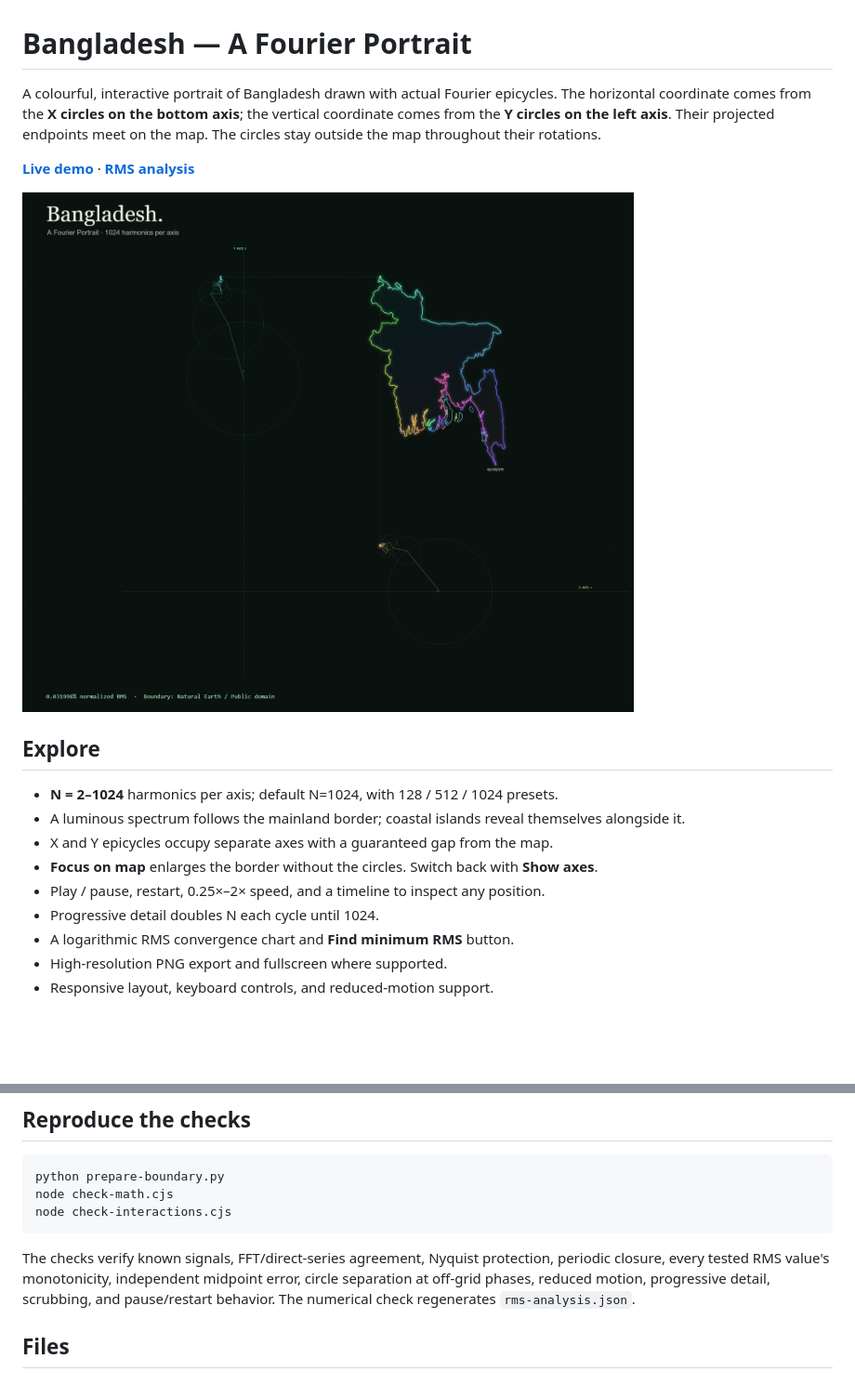
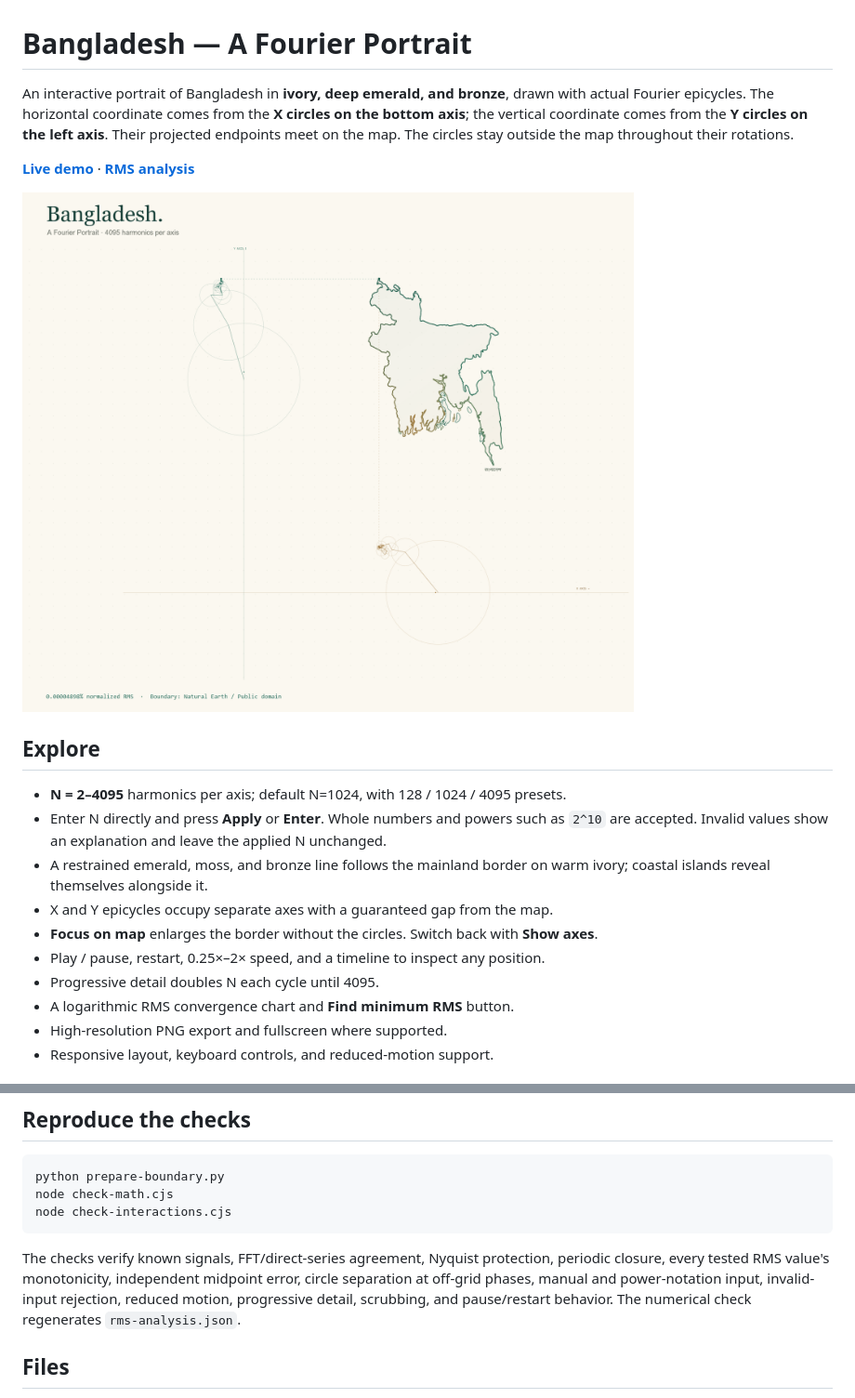
Before and after one commit to almuzahidseyam/bangladesh-fourier-epicycles, a Markdown page: README.md, 2 parts joined by grey strips. Shown at 93% size. Rendered like a GitHub page; pictures changed too: assets/portrait.png; blank space fills up the shorter version.

Commit message:
Add editable N up to 4095 and an ivory emerald bronze palette

````diff
--- a/README.md
+++ b/README.md
@@ -1,6 +1,6 @@
 # Bangladesh — A Fourier Portrait
 
-A colourful, interactive portrait of Bangladesh drawn with actual Fourier epicycles. The horizontal coordinate comes from the **X circles on the bottom axis**; the vertical coordinate comes from the **Y circles on the left axis**. Their projected endpoints meet on the map. The circles stay outside the map throughout their rotations.
+An interactive portrait of Bangladesh in **ivory, deep emerald, and bronze**, drawn with actual Fourier epicycles. The horizontal coordinate comes from the **X circles on the bottom axis**; the vertical coordinate comes from the **Y circles on the left axis**. Their projected endpoints meet on the map. The circles stay outside the map throughout their rotations.
 
 **[Live demo](https://almuzahidseyam.github.io/bangladesh-fourier-epicycles/)** · **[RMS analysis](rms-analysis.json)**
 
@@ -8,12 +8,13 @@ A colourful, interactive portrait of Bangladesh drawn with actual Fourier epicyc
 
 ## Explore
 
-- **N = 2–1024** harmonics per axis; default N=1024, with 128 / 512 / 1024 presets.
-- A luminous spectrum follows the mainland border; coastal islands reveal themselves alongside it.
+- **N = 2–4095** harmonics per axis; default N=1024, with 128 / 1024 / 4095 presets.
+- Enter N directly and press **Apply** or **Enter**. Whole numbers and powers such as `2^10` are accepted. Invalid values show an explanation and leave the applied N unchanged.
+- A restrained emerald, moss, and bronze line follows the mainland border on warm ivory; coastal islands reveal themselves alongside it.
 - X and Y epicycles occupy separate axes with a guaranteed gap from the map.
 - **Focus on map** enlarges the border without the circles. Switch back with **Show axes**.
 - Play / pause, restart, 0.25×–2× speed, and a timeline to inspect any position.
-- Progressive detail doubles N each cycle until 1024.
+- Progressive detail doubles N each cycle until 4095.
 - A logarithmic RMS convergence chart and **Find minimum RMS** button.
 - High-resolution PNG export and fullscreen where supported.
 - Responsive layout, keyboard controls, and reduced-motion support.
@@ -66,7 +71,7 @@ node check-math.cjs
 node check-interactions.cjs
 ```
 
-The checks verify known signals, FFT/direct-series agreement, Nyquist protection, periodic closure, every tested RMS value's monotonicity, independent midpoint error, circle separation at off-grid phases, reduced motion, progressive detail, scrubbing, and pause/restart behavior. The numerical check regenerates `rms-analysis.json`.
+The checks verify known signals, FFT/direct-series agreement, Nyquist protection, periodic closure, every tested RMS value's monotonicity, independent midpoint error, circle separation at off-grid phases, manual and power-notation input, invalid-input rejection, reduced motion, progressive detail, scrubbing, and pause/restart behavior. The numerical check regenerates `rms-analysis.json`.
 
 ## Files
 
````
Also changed, not shown: other parts of README.md (+9 -5 lines), 8 other files.
